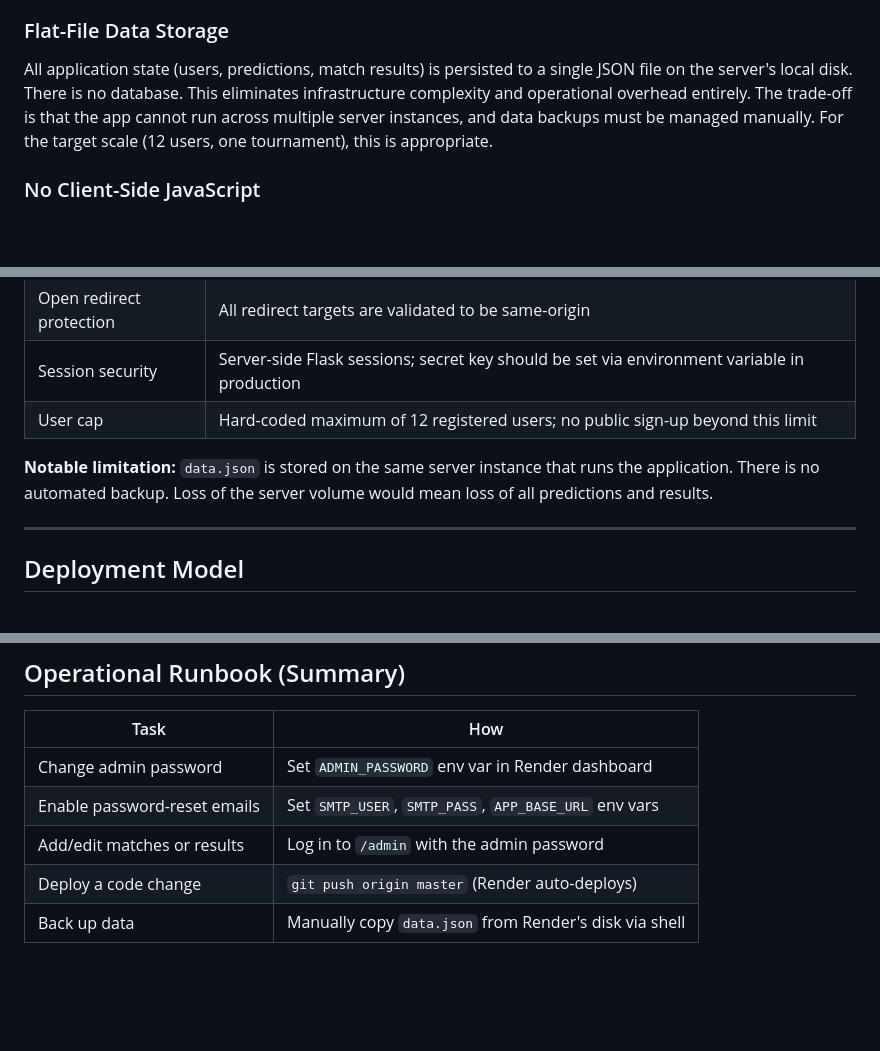
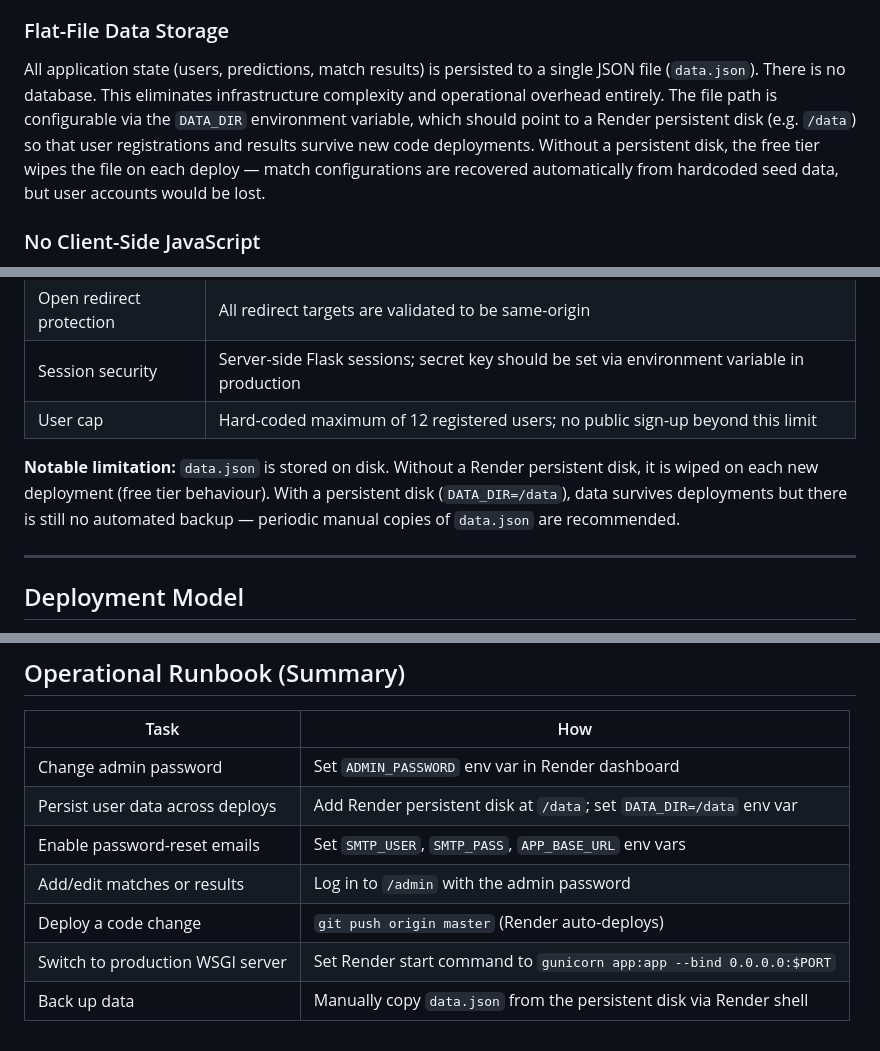
Before and after one commit to yurifleon/UCL-predictions, a Markdown page: UCL_Forecast_Architecture.md, 3 parts joined by grey strips. GitHub-like rendering; blank space fills up the shorter version.

```diff
--- a/UCL_Forecast_Architecture.md
+++ b/UCL_Forecast_Architecture.md
@@ -62,7 +63,7 @@ UCL Forecast is a private prediction game for a closed group of friends (up to 1
 The entire application — routing, business logic, data access, authentication, and email — lives in one Python file (`app.py`, ~970 lines). This is an intentional trade-off: for a private app with 12 users and a single developer, the simplicity of one file outweighs the maintainability benefits of a layered architecture.
 
 ### Flat-File Data Storage
-All application state (users, predictions, match results) is persisted to a single JSON file on the server's local disk. There is no database. This eliminates infrastructure complexity and operational overhead entirely. The trade-off is that the app cannot run across multiple server instances, and data backups must be managed manually. For the target scale (12 users, one tournament), this is appropriate.
+All application state (users, predictions, match results) is persisted to a single JSON file (`data.json`). There is no database. This eliminates infrastructure complexity and operational overhead entirely. The file path is configurable via the `DATA_DIR` environment variable, which should point to a Render persistent disk (e.g. `/data`) so that user registrations and results survive new code deployments. Without a persistent disk, the free tier wipes the file on each deploy — match configurations are recovered automatically from hardcoded seed data, but user accounts would be lost.
 
 ### No Client-Side JavaScript
 The UI is rendered entirely server-side using HTML templates. Bootstrap provides layout and styling; no custom JavaScript exists. This minimises attack surface, eliminates frontend build tooling, and makes the codebase trivially auditable.
@@ -83,7 +84,7 @@ To avoid reading `data.json` on every database call within a single HTTP request
 | Session security | Server-side Flask sessions; secret key should be set via environment variable in production |
 | User cap | Hard-coded maximum of 12 registered users; no public sign-up beyond this limit |
 
-**Notable limitation:** `data.json` is stored on the same server instance that runs the application. There is no automated backup. Loss of the server volume would mean loss of all predictions and results.
+**Notable limitation:** `data.json` is stored on disk. Without a Render persistent disk, it is wiped on each new deployment (free tier behaviour). With a persistent disk (`DATA_DIR=/data`), data survives deployments but there is still no automated backup — periodic manual copies of `data.json` are recommended.
 
 ---
 
@@ -136,7 +137,9 @@ This architecture is deliberately scoped to its purpose. It is not designed for
 | Task | How |
 |---|---|
 | Change admin password | Set `ADMIN_PASSWORD` env var in Render dashboard |
+| Persist user data across deploys | Add Render persistent disk at `/data`; set `DATA_DIR=/data` env var |
 | Enable password-reset emails | Set `SMTP_USER`, `SMTP_PASS`, `APP_BASE_URL` env vars |
 | Add/edit matches or results | Log in to `/admin` with the admin password |
 | Deploy a code change | `git push origin master` (Render auto-deploys) |
-| Back up data | Manually copy `data.json` from Render's disk via shell |
+| Switch to production WSGI server | Set Render start command to `gunicorn app:app --bind 0.0.0.0:$PORT` |
+| Back up data | Manually copy `data.json` from the persistent disk via Render shell |
```
Also changed, not shown: other parts of UCL_Forecast_Architecture.md (+2 -1 lines), CLAUDE.md (+17 -8 lines).
